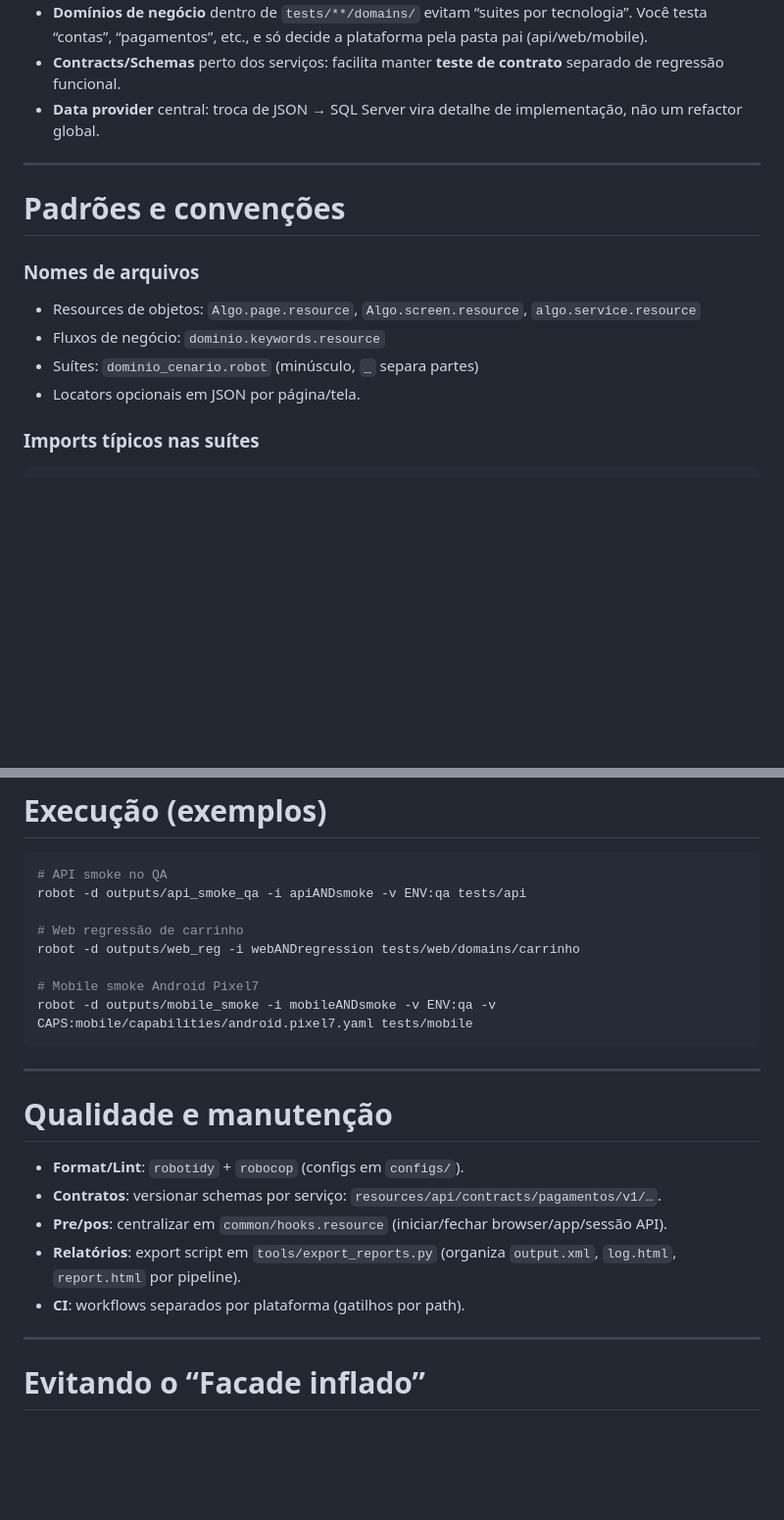
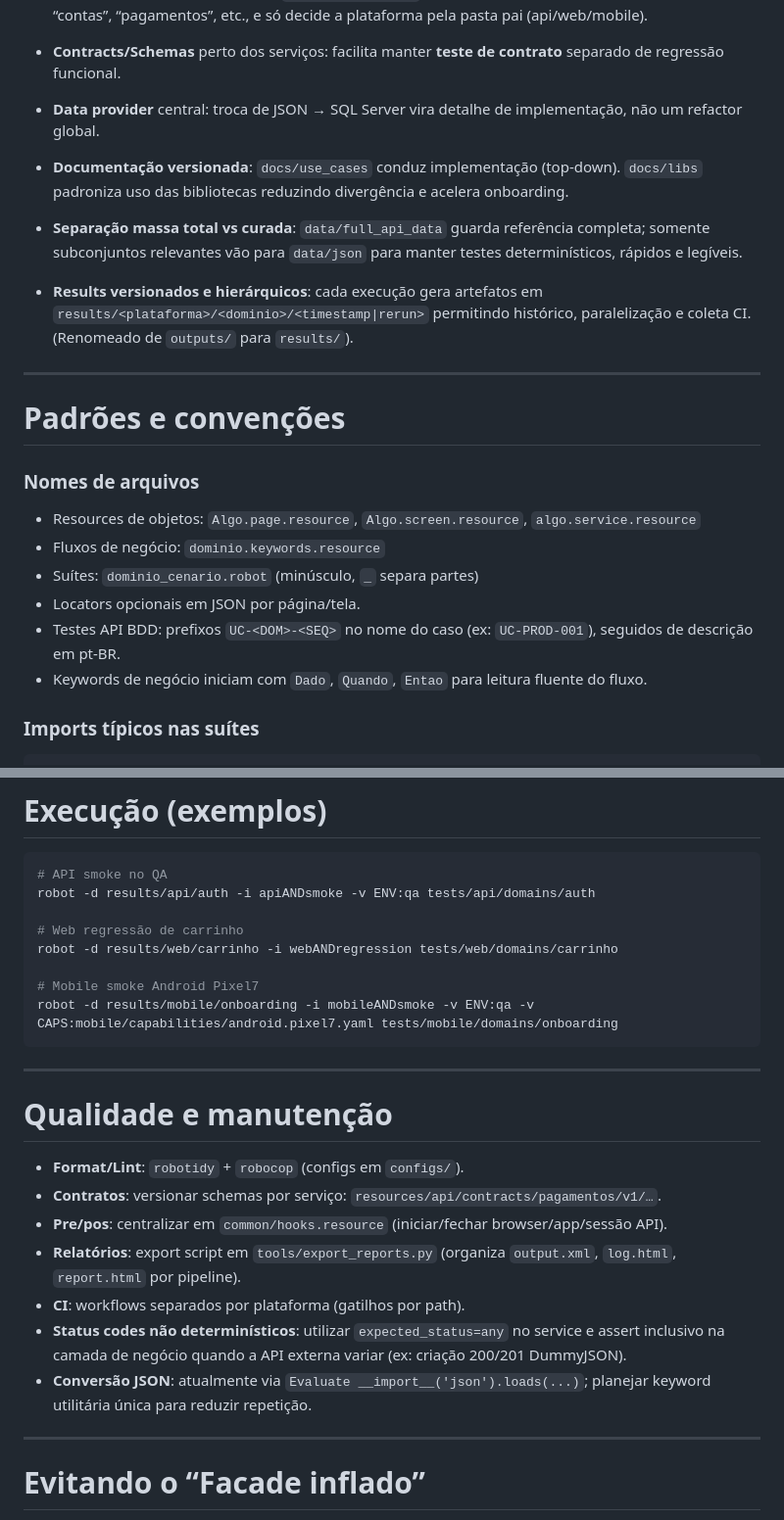
Before and after one commit to VoltHertz/framework-robot-unificado, a Markdown page: .github/instructions/arquitetura.instructions.md, 2 parts joined by grey strips. Shown at 98% size. Rendered like a GitHub page; blank space fills up the shorter version.

````diff
--- a/.github/instructions/arquitetura.instructions.md
+++ b/.github/instructions/arquitetura.instructions.md
@@ -134,6 +167,10 @@ repo-qa/
 * **Contracts/Schemas** perto dos serviços: facilita manter **teste de contrato** separado de regressão funcional.
 * **Data provider** central: troca de JSON → SQL Server vira detalhe de implementação, não um refactor global.
 
+* **Documentação versionada**: `docs/use_cases` conduz implementação (top-down). `docs/libs` padroniza uso das bibliotecas reduzindo divergência e acelera onboarding.
+* **Separação massa total vs curada**: `data/full_api_data` guarda referência completa; somente subconjuntos relevantes vão para `data/json` para manter testes determinísticos, rápidos e legíveis.
+* **Results versionados e hierárquicos**: cada execução gera artefatos em `results/<plataforma>/<dominio>/<timestamp|rerun>` permitindo histórico, paralelização e coleta CI. (Renomeado de `outputs/` para `results/`).
+
 ---
 
 # Padrões e convenções
@@ -144,6 +181,8 @@ repo-qa/
 * Fluxos de negócio: `dominio.keywords.resource`
 * Suítes: `dominio_cenario.robot` (minúsculo, `_` separa partes)
 * Locators opcionais em JSON por página/tela.
+* Testes API BDD: prefixos `UC-<DOM>-<SEQ>` no nome do caso (ex: `UC-PROD-001`), seguidos de descrição em pt-BR.
+* Keywords de negócio iniciam com `Dado`, `Quando`, `Entao` para leitura fluente do fluxo.
 
 ### Imports típicos nas suítes
 
@@ -238,13 +279,13 @@ Obter Massa De Teste
 
 ```bash
 # API smoke no QA
-robot -d outputs/api_smoke_qa -i apiANDsmoke -v ENV:qa tests/api
+robot -d results/api/auth -i apiANDsmoke -v ENV:qa tests/api/domains/auth
 
 # Web regressão de carrinho
-robot -d outputs/web_reg -i webANDregression tests/web/domains/carrinho
+robot -d results/web/carrinho -i webANDregression tests/web/domains/carrinho
 
 # Mobile smoke Android Pixel7
-robot -d outputs/mobile_smoke -i mobileANDsmoke -v ENV:qa -v CAPS:mobile/capabilities/android.pixel7.yaml tests/mobile
+robot -d results/mobile/onboarding -i mobileANDsmoke -v ENV:qa -v CAPS:mobile/capabilities/android.pixel7.yaml tests/mobile/domains/onboarding
 ```
 
 ---
@@ -256,6 +297,8 @@ robot -d outputs/mobile_smoke -i mobileANDsmoke -v ENV:qa -v CAPS:mobile/capabil
 * **Pre/pos**: centralizar em `common/hooks.resource` (iniciar/fechar browser/app/sessão API).
 * **Relatórios**: export script em `tools/export_reports.py` (organiza `output.xml`, `log.html`, `report.html` por pipeline).
 * **CI**: workflows separados por plataforma (gatilhos por path).
+* **Status codes não determinísticos**: utilizar `expected_status=any` no service e assert inclusivo na camada de negócio quando a API externa variar (ex: criação 200/201 DummyJSON).
+* **Conversão JSON**: atualmente via `Evaluate __import__('json').loads(...)`; planejar keyword utilitária única para reduzir repetição.
 
 ---
 
````
Also changed, not shown: other parts of .github/instructions/arquitetura.instructions.md (+41 -6 lines).
